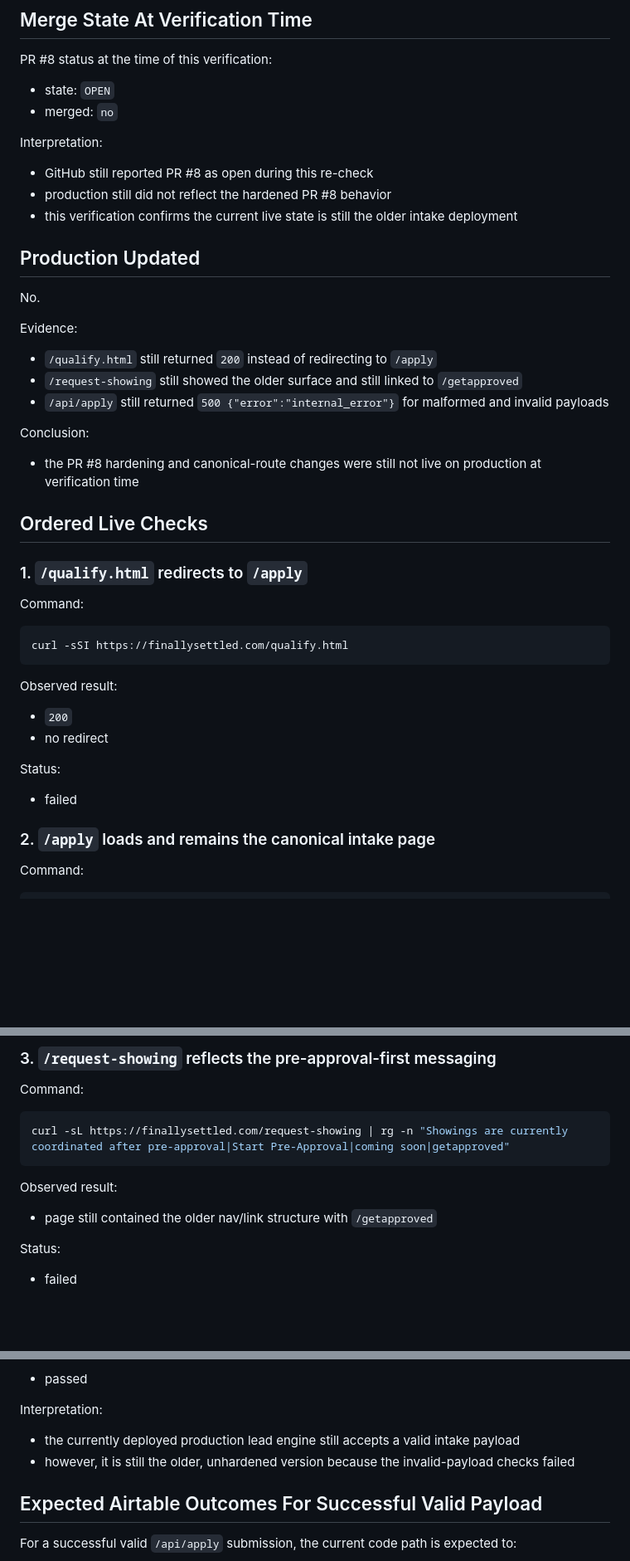
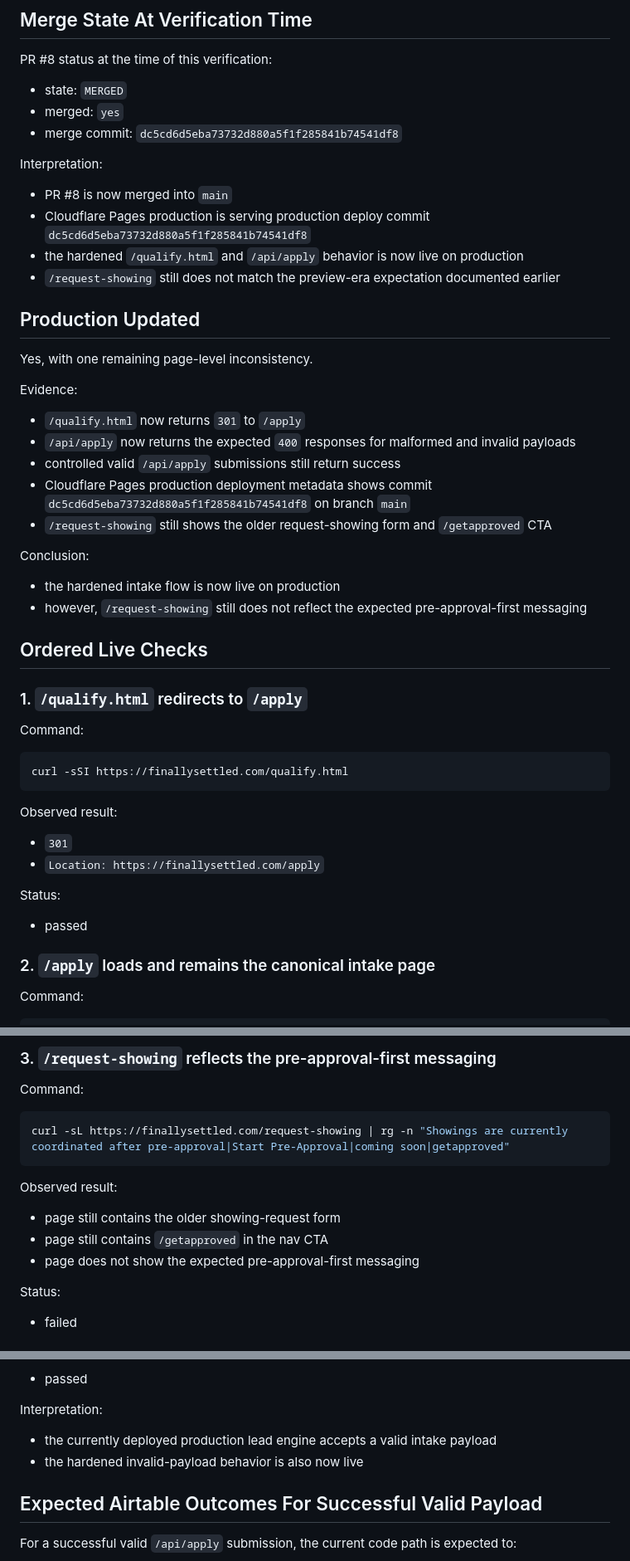
Before and after one commit to rf1212/finally-settled, a Markdown page: ops/execution/finally-settled-live-launch-verification.md, 3 parts joined by grey strips. Shown at 83% size. Drawn GitHub-style; blank space fills up the shorter version.

Commit message:
ops: record finally settled post-merge live verification

````diff
--- a/ops/execution/finally-settled-live-launch-verification.md
+++ b/ops/execution/finally-settled-live-launch-verification.md
@@ -15,25 +15,30 @@ Source of truth:
 ## Merge State At Verification Time
 
 PR #8 status at the time of this verification:
-- state: `OPEN`
-- merged: `no`
+- state: `MERGED`
+- merged: `yes`
+- merge commit: `dc5cd6d5eba73732d880a5f1f285841b74541df8`
 
 Interpretation:
-- GitHub still reported PR #8 as open during this re-check
-- production still did not reflect the hardened PR #8 behavior
-- this verification confirms the current live state is still the older intake deployment
+- PR #8 is now merged into `main`
+- Cloudflare Pages production is serving production deploy commit `dc5cd6d5eba73732d880a5f1f285841b74541df8`
+- the hardened `/qualify.html` and `/api/apply` behavior is now live on production
+- `/request-showing` still does not match the preview-era expectation documented earlier
 
 ## Production Updated
 
-No.
+Yes, with one remaining page-level inconsistency.
 
 Evidence:
-- `/qualify.html` still returned `200` instead of redirecting to `/apply`
-- `/request-showing` still showed the older surface and still linked to `/getapproved`
-- `/api/apply` still returned `500 {"error":"internal_error"}` for malformed and invalid payloads
+- `/qualify.html` now returns `301` to `/apply`
+- `/api/apply` now returns the expected `400` responses for malformed and invalid payloads
+- controlled valid `/api/apply` submissions still return success
+- Cloudflare Pages production deployment metadata shows commit `dc5cd6d5eba73732d880a5f1f285841b74541df8` on branch `main`
+- `/request-showing` still shows the older request-showing form and `/getapproved` CTA
 
 Conclusion:
-- the PR #8 hardening and canonical-route changes were still not live on production at verification time
+- the hardened intake flow is now live on production
+- however, `/request-showing` still does not reflect the expected pre-approval-first messaging
 
 ## Ordered Live Checks
 
@@ -46,11 +51,11 @@ curl -sSI https://finallysettled.com/qualify.html
 ```
 
 Observed result:
-- `200`
-- no redirect
+- `301`
+- `Location: https://finallysettled.com/apply`
 
 Status:
-- failed
+- passed
 
 ### 2. `/apply` loads and remains the canonical intake page
 
@@ -78,7 +83,9 @@ curl -sL https://finallysettled.com/request-showing | rg -n "Showings are curren
 ```
 
 Observed result:
-- page still contained the older nav/link structure with `/getapproved`
+- page still contains the older showing-request form
+- page still contains `/getapproved` in the nav CTA
+- page does not show the expected pre-approval-first messaging
 
 Status:
 - failed
@@ -184,8 +191,8 @@ Status:
 - passed
 
 Interpretation:
-- the currently deployed production lead engine still accepts a valid intake payload
-- however, it is still the older, unhardened version because the invalid-payload checks failed
+- the currently deployed production lead engine accepts a valid intake payload
+- the hardened invalid-payload behavior is also now live
 
 ## Expected Airtable Outcomes For Successful Valid Payload
 
````
Also changed, not shown: other parts of ops/execution/finally-settled-live-launch-verification.md (+25 -25 lines).
